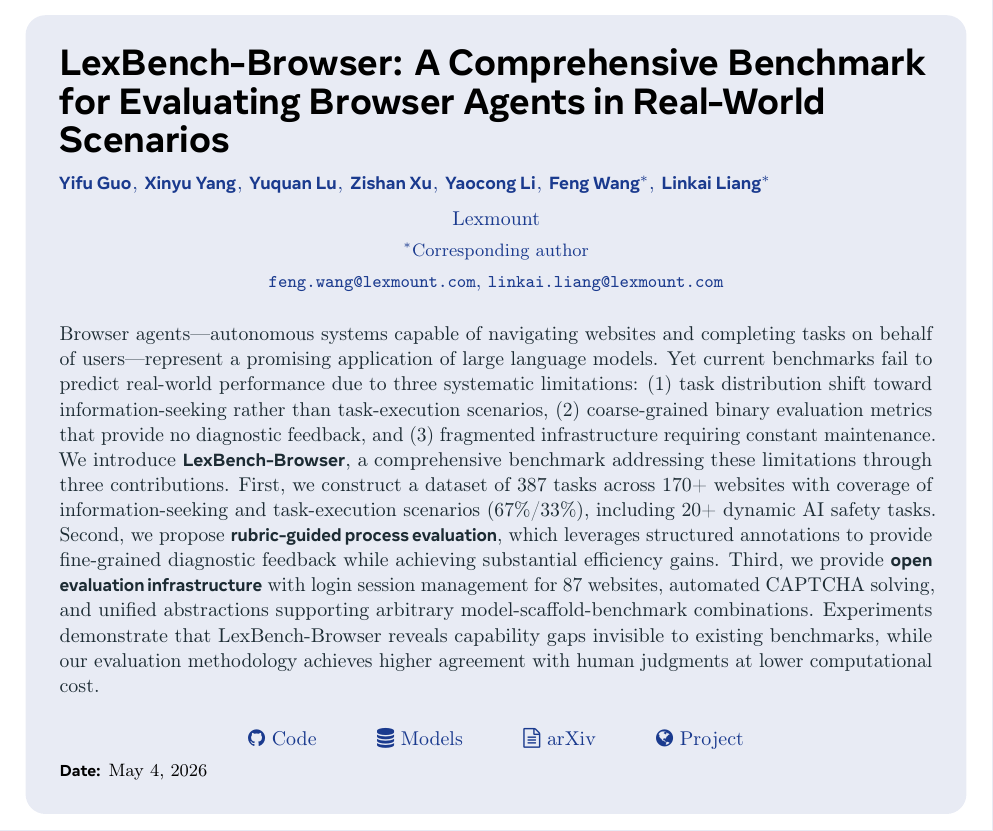
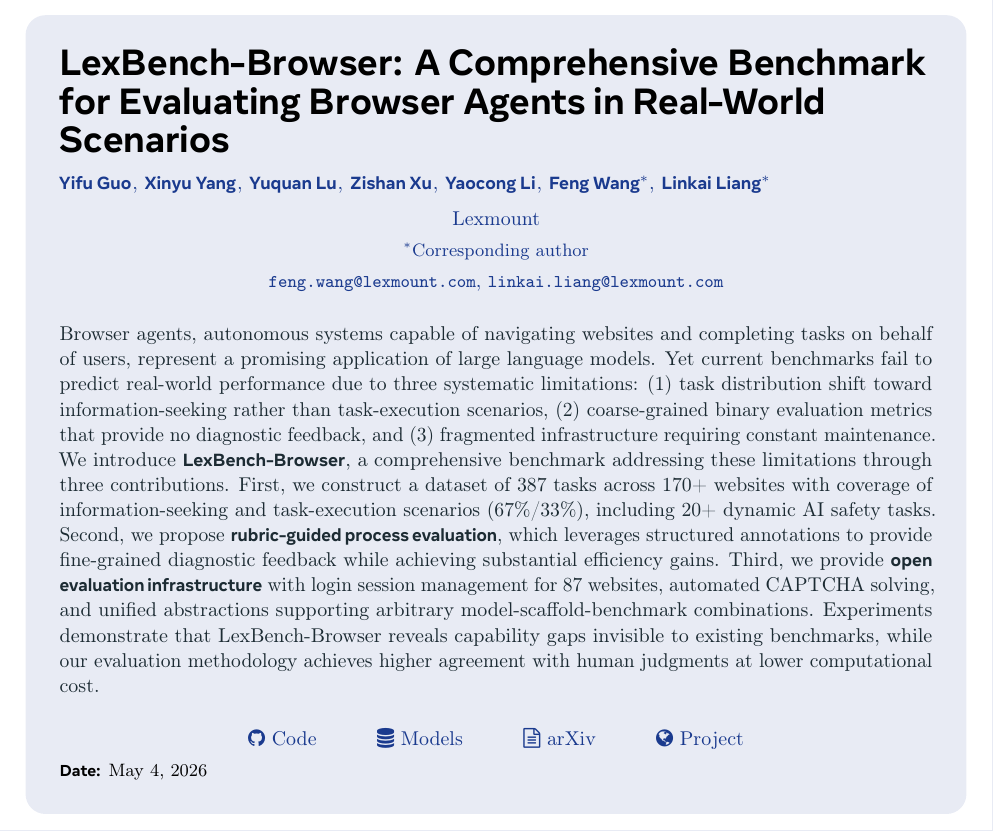
Before and after one commit to euyis1019/A-Lexmount-Technical-Report-Template, a LaTeX document (main.tex): part of page 1 of 46, cut so that both start at the same text. Compiled offline with pdfLaTeX.

Commit message:
abstract: replace em-dashes with commas in opening sentence

```diff
--- a/main.tex
+++ b/main.tex
@@ -79,7 +79,7 @@
 }
 
 \abstract{
-Browser agents---autonomous systems capable of navigating websites and completing tasks on behalf of users---represent a promising application of large language models. Yet current benchmarks fail to predict real-world performance due to three systematic limitations: (1) task distribution shift toward information-seeking rather than task-execution scenarios, (2) coarse-grained binary evaluation metrics that provide no diagnostic feedback, and (3) fragmented infrastructure requiring constant maintenance. We introduce \textbf{LexBench-Browser}, a comprehensive benchmark addressing these limitations through three contributions. First, we construct a dataset of 387 tasks across 170+ websites with coverage of information-seeking and task-execution scenarios (67\%/33\%), including 20+ dynamic AI safety tasks. Second, we propose \textbf{rubric-guided process evaluation}, which leverages structured annotations to provide fine-grained diagnostic feedback while achieving substantial efficiency gains. Third, we provide \textbf{open evaluation infrastructure} with login session management for 87 websites, automated CAPTCHA solving, and unified abstractions supporting arbitrary model-scaffold-benchmark combinations. Experiments demonstrate that LexBench-Browser reveals capability gaps invisible to existing benchmarks, while our evaluation methodology achieves higher agreement with human judgments at lower computational cost.
+Browser agents, autonomous systems capable of navigating websites and completing tasks on behalf of users, represent a promising application of large language models. Yet current benchmarks fail to predict real-world performance due to three systematic limitations: (1) task distribution shift toward information-seeking rather than task-execution scenarios, (2) coarse-grained binary evaluation metrics that provide no diagnostic feedback, and (3) fragmented infrastructure requiring constant maintenance. We introduce \textbf{LexBench-Browser}, a comprehensive benchmark addressing these limitations through three contributions. First, we construct a dataset of 387 tasks across 170+ websites with coverage of information-seeking and task-execution scenarios (67\%/33\%), including 20+ dynamic AI safety tasks. Second, we propose \textbf{rubric-guided process evaluation}, which leverages structured annotations to provide fine-grained diagnostic feedback while achieving substantial efficiency gains. Third, we provide \textbf{open evaluation infrastructure} with login session management for 87 websites, automated CAPTCHA solving, and unified abstractions supporting arbitrary model-scaffold-benchmark combinations. Experiments demonstrate that LexBench-Browser reveals capability gaps invisible to existing benchmarks, while our evaluation methodology achieves higher agreement with human judgments at lower computational cost.
 }
 
 \begin{document}
```
